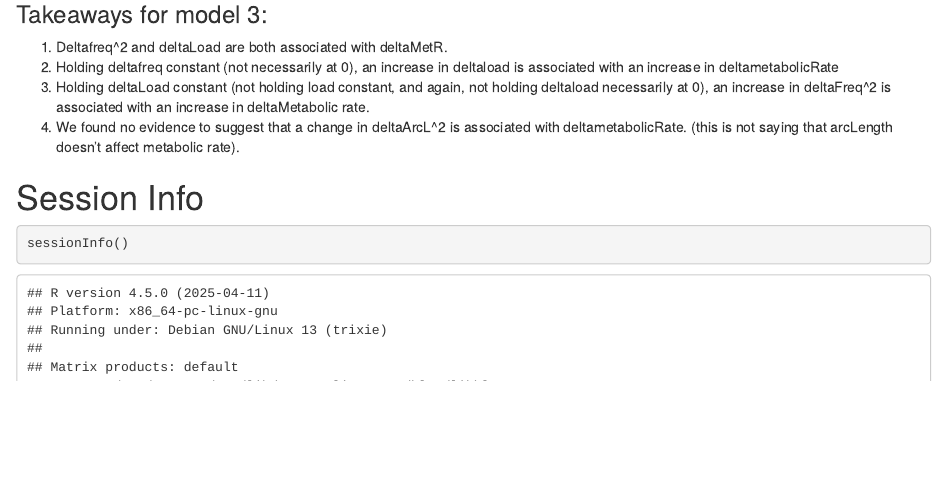
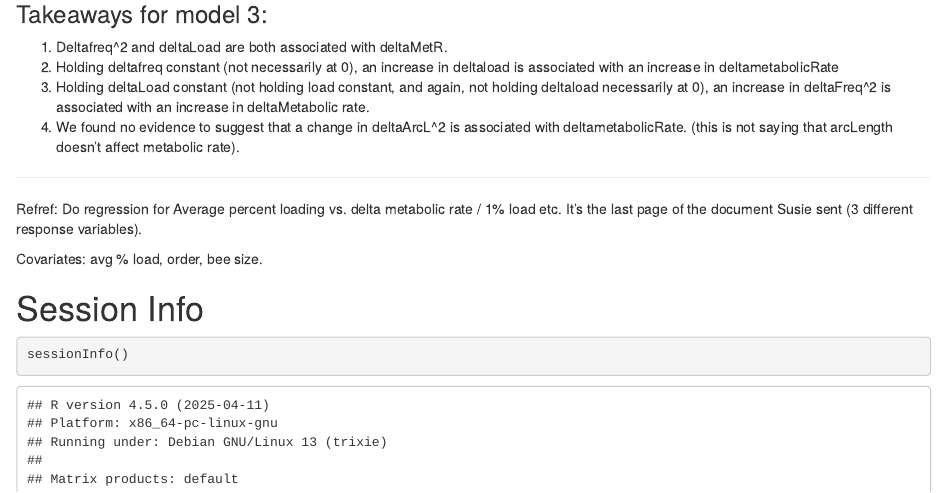
Before and after one commit to callinSwitzer/BeeRespiration, an R Markdown document (BeeResp_15Feb.Rmd): the page in a window 1100 px wide, from 16810 px down. Rendered offline with R 4.5, knitr and Pandoc, with nearby package versions; some code elsewhere in the file could not run offline.

Commit message:
added notes about next steps at the end

```diff
--- a/BeeResp_15Feb.Rmd
+++ b/BeeResp_15Feb.Rmd
@@ -492,8 +492,12 @@ summary(mm7) # final model for paper
 3. Holding deltaLoad constant (not holding load constant, and again, not holding deltaload necessarily at 0), an increase in deltaFreq^2 is associated with an increase in deltaMetabolic rate.
 4. We found no evidence to suggest that a change in deltaArcL^2 is associated with deltametabolicRate. (this is not saying that arcLength doesn't affect metabolic rate).
 
+<hr>
 
+Refref:
+Do regression for Average percent loading vs. delta metabolic rate / 1% load etc. It's the last page of the document Susie sent (3 different response variables).
 
+Covariates: avg % load, order, bee size.
 
 
 
```
